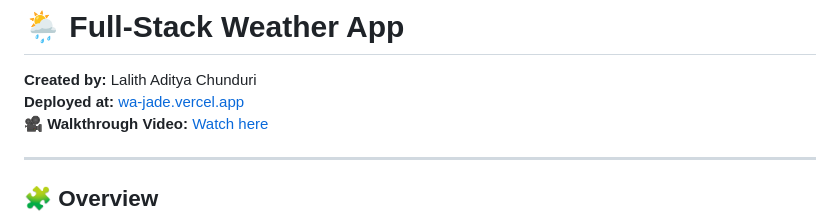
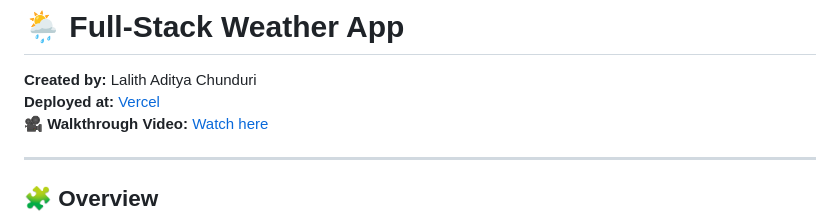
Before and after one commit to Nightyelf2403/wa, a Markdown page: readme.md, the part around the change. GitHub-like rendering.

```diff
--- a/readme.md
+++ b/readme.md
@@ -1,7 +1,7 @@
 # 🌦️ Full-Stack Weather App
 
 **Created by:** Lalith Aditya Chunduri
-**Deployed at:** [wa-jade.vercel.app](https://wa-jade.vercel.app)
+**Deployed at:** [Vercel](https://wa-jade.vercel.app)
 🎥 **Walkthrough Video:** [Watch here](https://go.screenpal.com/watch/cThZfGn6Olw)
 
 ---
```
